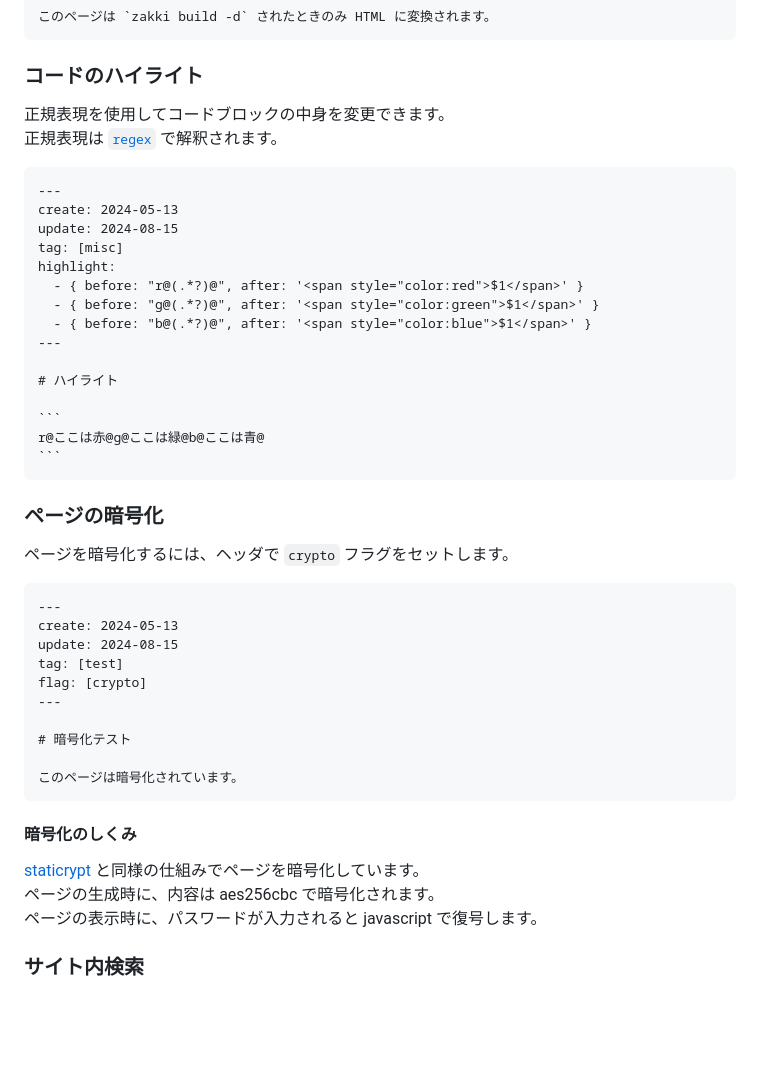
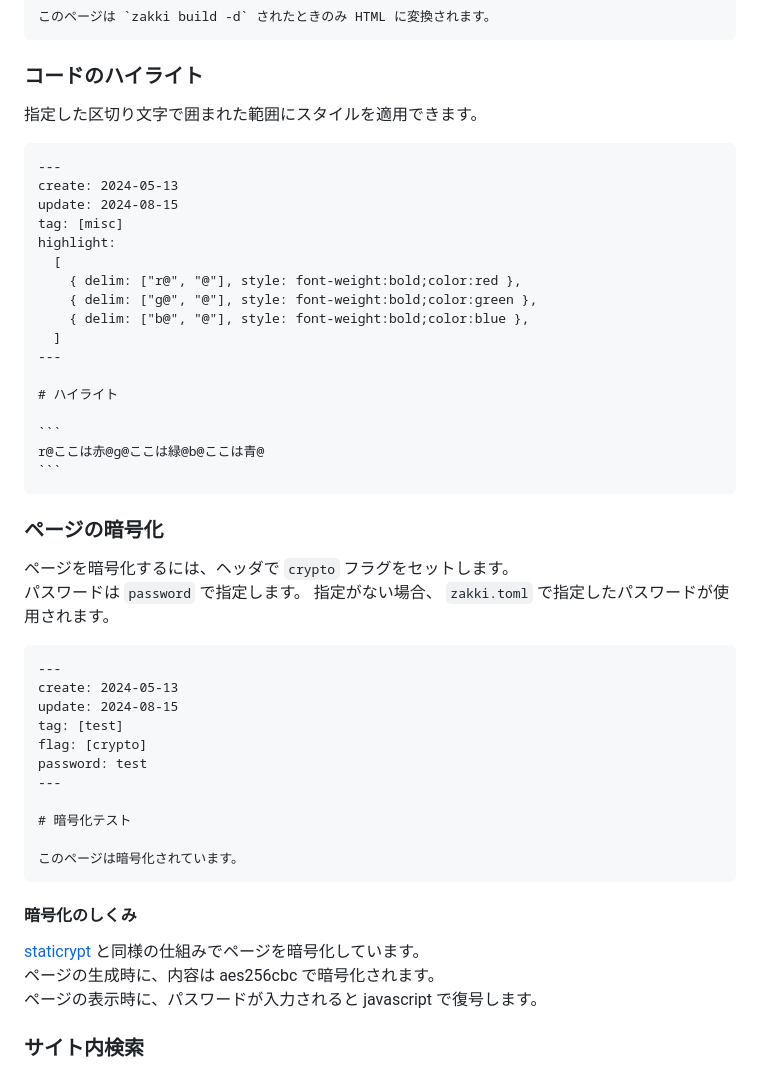
Before and after one commit to sinotca529/zakki, a Markdown page: README.md, the part around the change. Rendered like a GitHub page; blank space fills up the shorter version.

Commit message:
misc: update README.md

`````diff
--- a/README.md
+++ b/README.md
@@ -66,8 +66,7 @@ flag: [draft]
 
 ### コードのハイライト
 
-正規表現を使用してコードブロックの中身を変更できます。<br>
-正規表現は [`regex`](https://docs.rs/regex/latest/regex/) で解釈されます。
+指定した区切り文字で囲まれた範囲にスタイルを適用できます。
 
 ````md
 ---
@@ -75,9 +74,11 @@ create: 2024-05-13
 update: 2024-08-15
 tag: [misc]
 highlight:
-  - { before: "r@(.*?)@", after: '<span style="color:red">$1</span>' }
-  - { before: "g@(.*?)@", after: '<span style="color:green">$1</span>' }
-  - { before: "b@(.*?)@", after: '<span style="color:blue">$1</span>' }
+  [
+    { delim: ["r@", "@"], style: font-weight:bold;color:red },
+    { delim: ["g@", "@"], style: font-weight:bold;color:green },
+    { delim: ["b@", "@"], style: font-weight:bold;color:blue },
+  ]
 ---
 
 # ハイライト
@@ -89,7 +90,9 @@ r@ここは赤@g@ここは緑@b@ここは青@
 
 ### ページの暗号化
 
-ページを暗号化するには、ヘッダで `crypto` フラグをセットします。
+ページを暗号化するには、ヘッダで `crypto` フラグをセットします。<br>
+パスワードは `password` で指定します。
+指定がない場合、 `zakki.toml` で指定したパスワードが使用されます。
 
 ```md
 ---
@@ -97,6 +100,7 @@ create: 2024-05-13
 update: 2024-08-15
 tag: [test]
 flag: [crypto]
+password: test
 ---
 
 # 暗号化テスト
@@ -110,7 +114,6 @@ flag: [crypto]
 ページの生成時に、内容は aes256cbc で暗号化されます。<br>
 ページの表示時に、パスワードが入力されると javascript で復号します。<br>
 
-
 ### サイト内検索
 
 サイト内検索には [bloom fileter](https://ja.wikipedia.org/wiki/%E3%83%96%E3%83%AB%E3%83%BC%E3%83%A0%E3%83%95%E3%82%A3%E3%83%AB%E3%82%BF) を用いています。
`````
